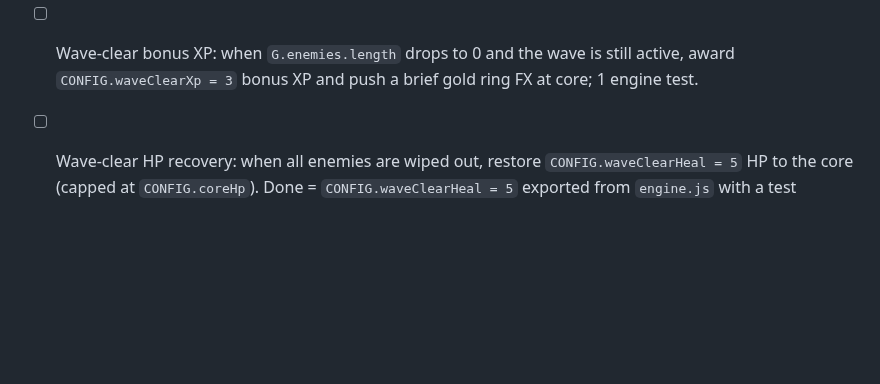
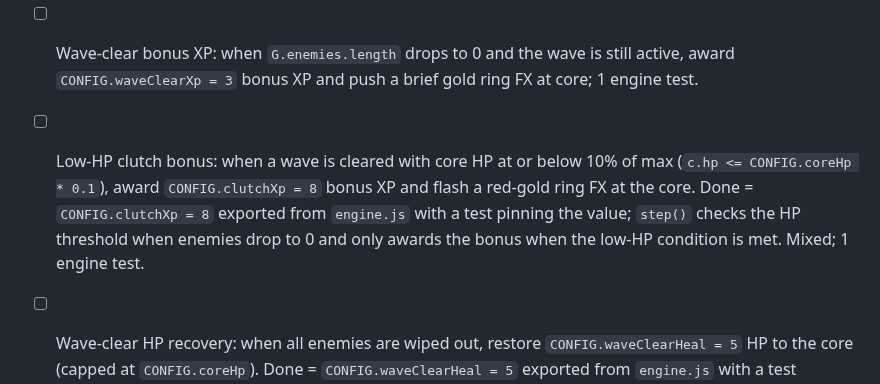
Before and after one commit to yasufabric/core-game, a Markdown page: BACKLOG.md, the part around the change. Drawn GitHub-style; blank space fills up the shorter version.

Commit message:
chore: add low-HP clutch bonus XP to backlog

```diff
--- a/BACKLOG.md
+++ b/BACKLOG.md
@@ -29,6 +29,12 @@ Keep items small and verifiable. A good item names *what done looks like*.
 - [ ] Fast enemy type ("dart"): starting wave 8, 8% chance per spawn of a dart (triangle, 1.8× speed, 0.4× HP, sides=3, magenta); add `dart` flag to enemy; `xpForKill` returns 0.8× for darts; 2 tests.
 
 - [ ] Wave-clear bonus XP: when `G.enemies.length` drops to 0 and the wave is still active, award `CONFIG.waveClearXp = 3` bonus XP and push a brief gold ring FX at core; 1 engine test.
+
+- [ ] Low-HP clutch bonus: when a wave is cleared with core HP at or below 10% of max
+      (`c.hp <= CONFIG.coreHp * 0.1`), award `CONFIG.clutchXp = 8` bonus XP and flash a
+      red-gold ring FX at the core. Done = `CONFIG.clutchXp = 8` exported from `engine.js`
+      with a test pinning the value; `step()` checks the HP threshold when enemies drop to 0
+      and only awards the bonus when the low-HP condition is met. Mixed; 1 engine test.
 
 - [ ] Wave-clear HP recovery: when all enemies are wiped out, restore `CONFIG.waveClearHeal = 5`
       HP to the core (capped at `CONFIG.coreHp`). Done = `CONFIG.waveClearHeal = 5` exported
```
